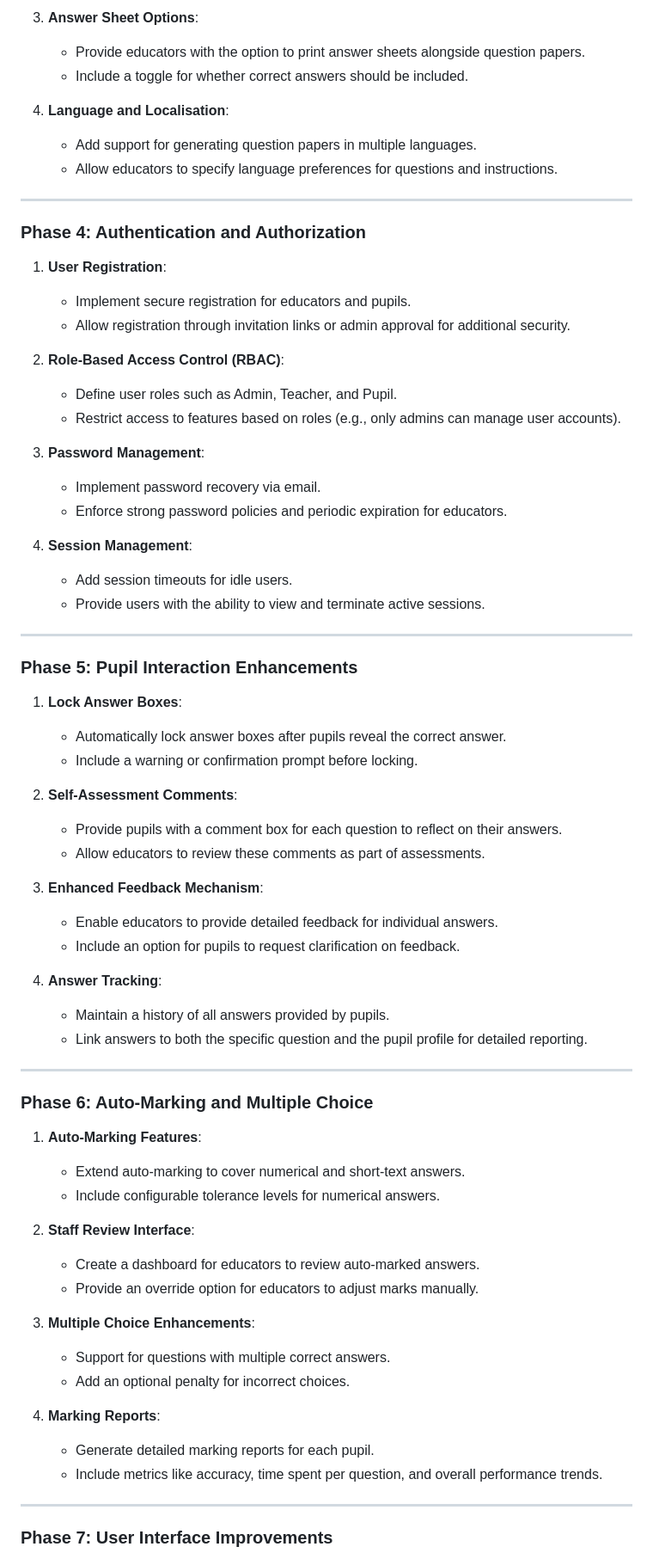
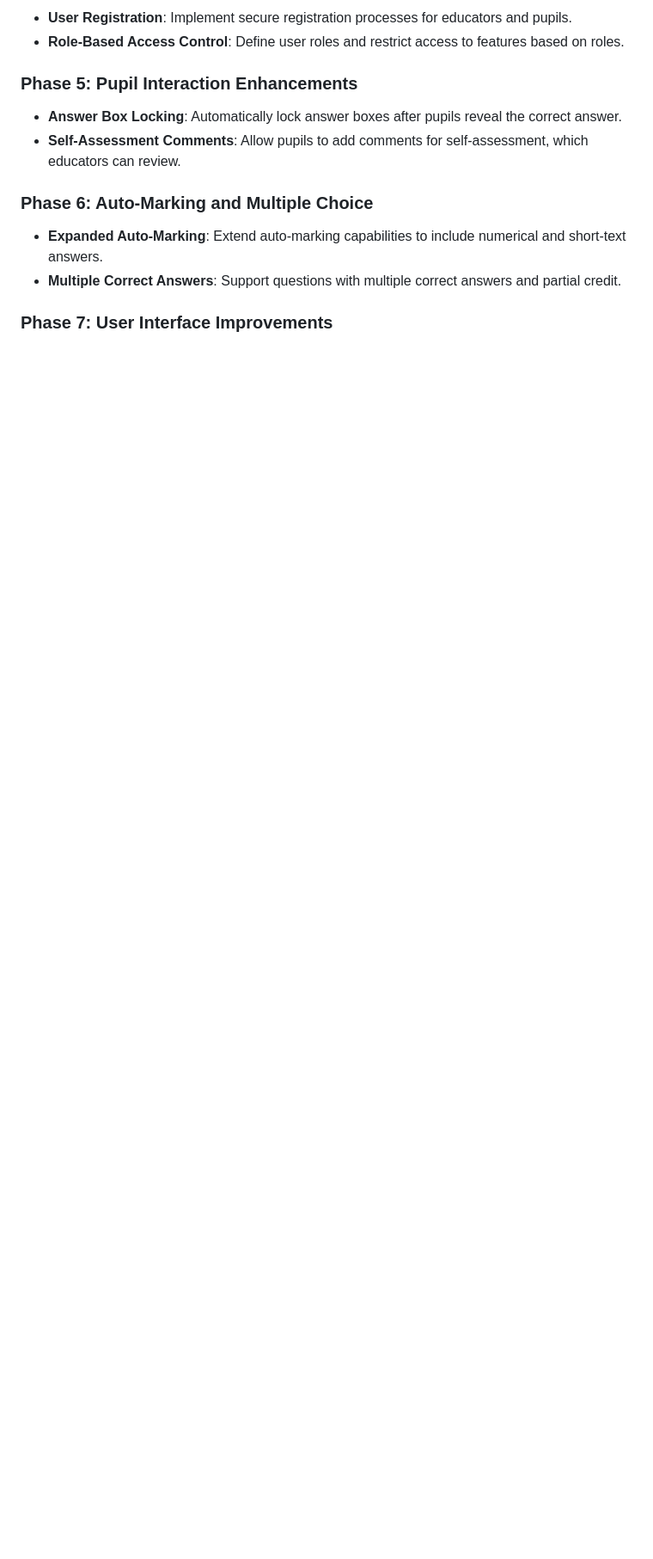
Before and after one commit to tomd1415/question-paper-generator, a Markdown page: README.md, the part around one of its changes. Shown at 86% size. Drawn GitHub-style; blank space fills up the shorter version.

```diff
--- a/README.md
+++ b/README.md
@@ -291,73 +272,16 @@ The server will start on the port specified in your `.env` file (default is `300
 
-3. **Answer Sheet Options**:
-   - Provide educators with the option to print answer sheets alongside question papers.
-   - Include a toggle for whether correct answers should be included.
-
-4. **Language and Localisation**:
-   - Add support for generating question papers in multiple languages.
-   - Allow educators to specify language preferences for questions and instructions.
-
----
-
-### Phase 4: Authentication and Authorization
-
-1. **User Registration**:
-   - Implement secure registration for educators and pupils.
-   - Allow registration through invitation links or admin approval for additional security.
-
-2. **Role-Based Access Control (RBAC)**:
-   - Define user roles such as Admin, Teacher, and Pupil.
-   - Restrict access to features based on roles (e.g., only admins can manage user accounts).
-
-3. **Password Management**:
-   - Implement password recovery via email.
-   - Enforce strong password policies and periodic expiration for educators.
-
-4. **Session Management**:
-   - Add session timeouts for idle users.
-   - Provide users with the ability to view and terminate active sessions.
-
----
+- **User Registration**: Implement secure registration processes for educators and pupils.
+- **Role-Based Access Control**: Define user roles and restrict access to features based on roles.
 
 ### Phase 5: Pupil Interaction Enhancements
 
-1. **Lock Answer Boxes**:
-   - Automatically lock answer boxes after pupils reveal the correct answer.
-   - Include a warning or confirmation prompt before locking.
-
-2. **Self-Assessment Comments**:
-   - Provide pupils with a comment box for each question to reflect on their answers.
-   - Allow educators to review these comments as part of assessments.
-
-3. **Enhanced Feedback Mechanism**:
-   - Enable educators to provide detailed feedback for individual answers.
-   - Include an option for pupils to request clarification on feedback.
-
-4. **Answer Tracking**:
-   - Maintain a history of all answers provided by pupils.
-   - Link answers to both the specific question and the pupil profile for detailed reporting.
-
----
+- **Answer Box Locking**: Automatically lock answer boxes after pupils reveal the correct answer.
+- **Self-Assessment Comments**: Allow pupils to add comments for self-assessment, which educators can review.
 
 ### Phase 6: Auto-Marking and Multiple Choice
 
-1. **Auto-Marking Features**:
-   - Extend auto-marking to cover numerical and short-text answers.
-   - Include configurable tolerance levels for numerical answers.
-
-2. **Staff Review Interface**:
-   - Create a dashboard for educators to review auto-marked answers.
-   - Provide an override option for educators to adjust marks manually.
-
-3. **Multiple Choice Enhancements**:
-   - Support for questions with multiple correct answers.
-   - Add an optional penalty for incorrect choices.
-
-4. **Marking Reports**:
-   - Generate detailed marking reports for each pupil.
-   - Include metrics like accuracy, time spent per question, and overall performance trends.
-
----
+- **Expanded Auto-Marking**: Extend auto-marking capabilities to include numerical and short-text answers.
+- **Multiple Correct Answers**: Support questions with multiple correct answers and partial credit.
 
 ### Phase 7: User Interface Improvements
 
```
Also changed, not shown: other parts of README.md (+54 -102 lines).
